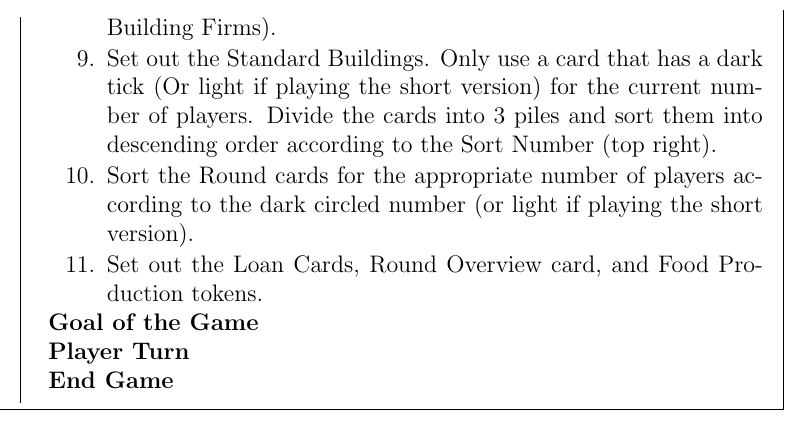
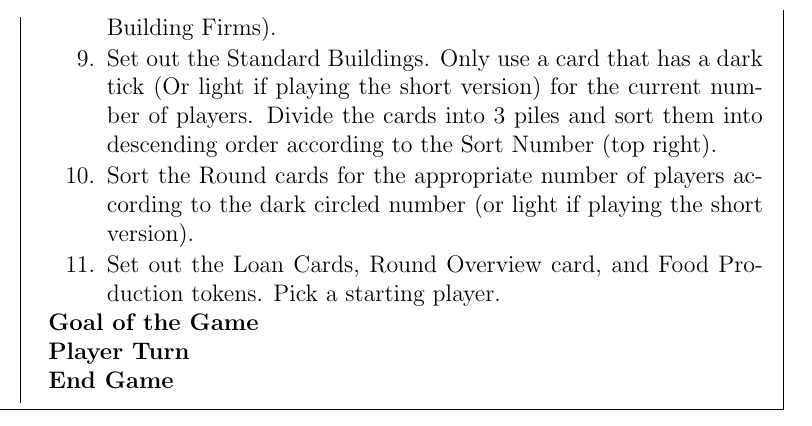
Before and after one commit to MJJoyce/GameSummarySheets, a LaTeX document (LeHavre/LeHavre.tex): part of one column of the page, cut so that both start at the same text. Compiled offline with pdfLaTeX.

Commit message:
Minor Setup changes

```diff
--- a/LeHavre/LeHavre.tex
+++ b/LeHavre/LeHavre.tex
@@ -76,7 +76,7 @@
 	\item Set out the starting building cards (Construction Firm and 2 Building Firms).
 	\item Set out the Standard Buildings. Only use a card that has a dark tick (Or light if playing the short version) for the current number of players. Divide the cards into 3 piles and sort them into descending order according to the Sort Number (top right).
 	\item Sort the Round cards for the appropriate number of players according to the dark circled number (or light if playing the short version).
-	\item Set out the Loan Cards, Round Overview card, and Food Production tokens.
+	\item Set out the Loan Cards, Round Overview card, and Food Production tokens. Pick a starting player.
 \end{enumerateCustom}
 
 \section*{Goal of the Game}
```
Also changed, not shown: LeHavre/LeHavre.pdf.
